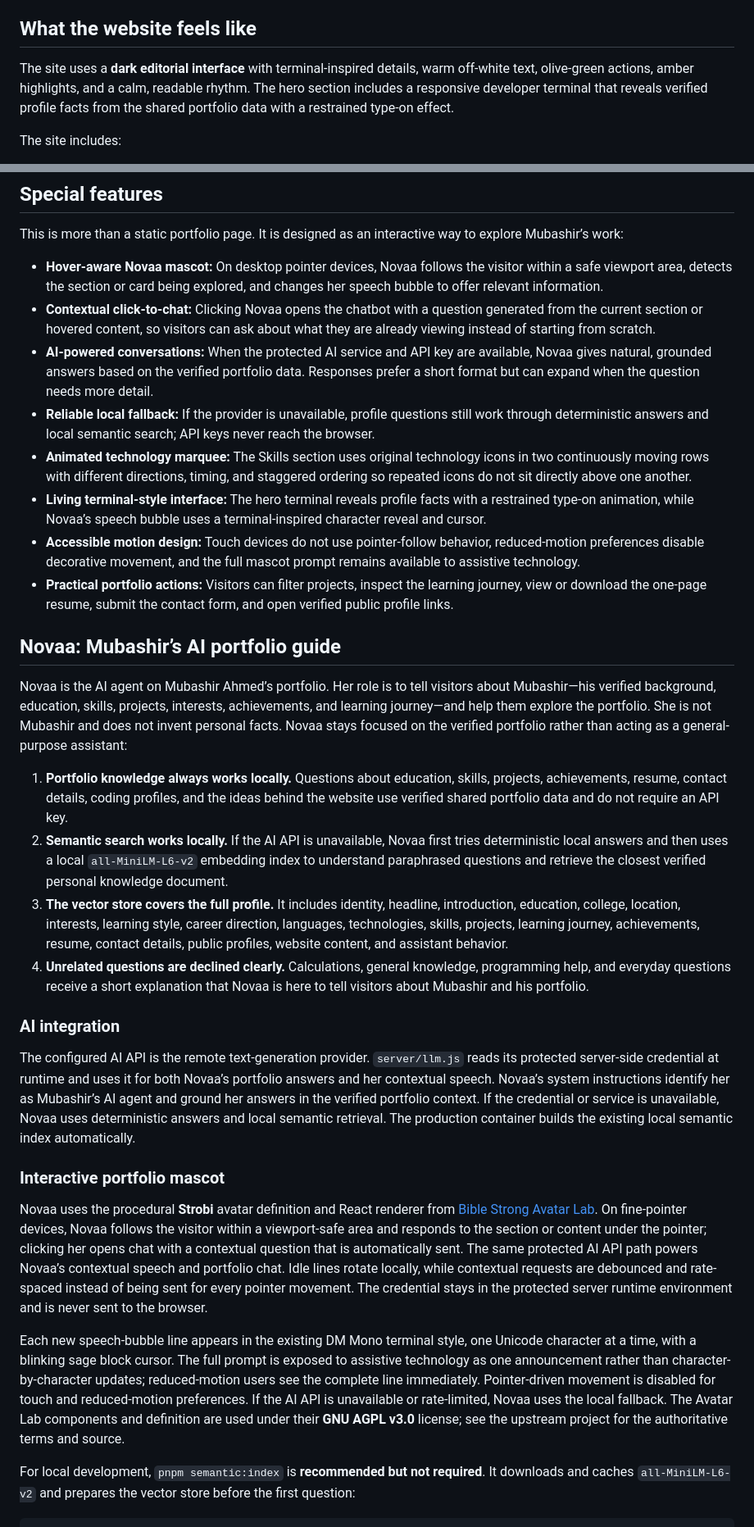
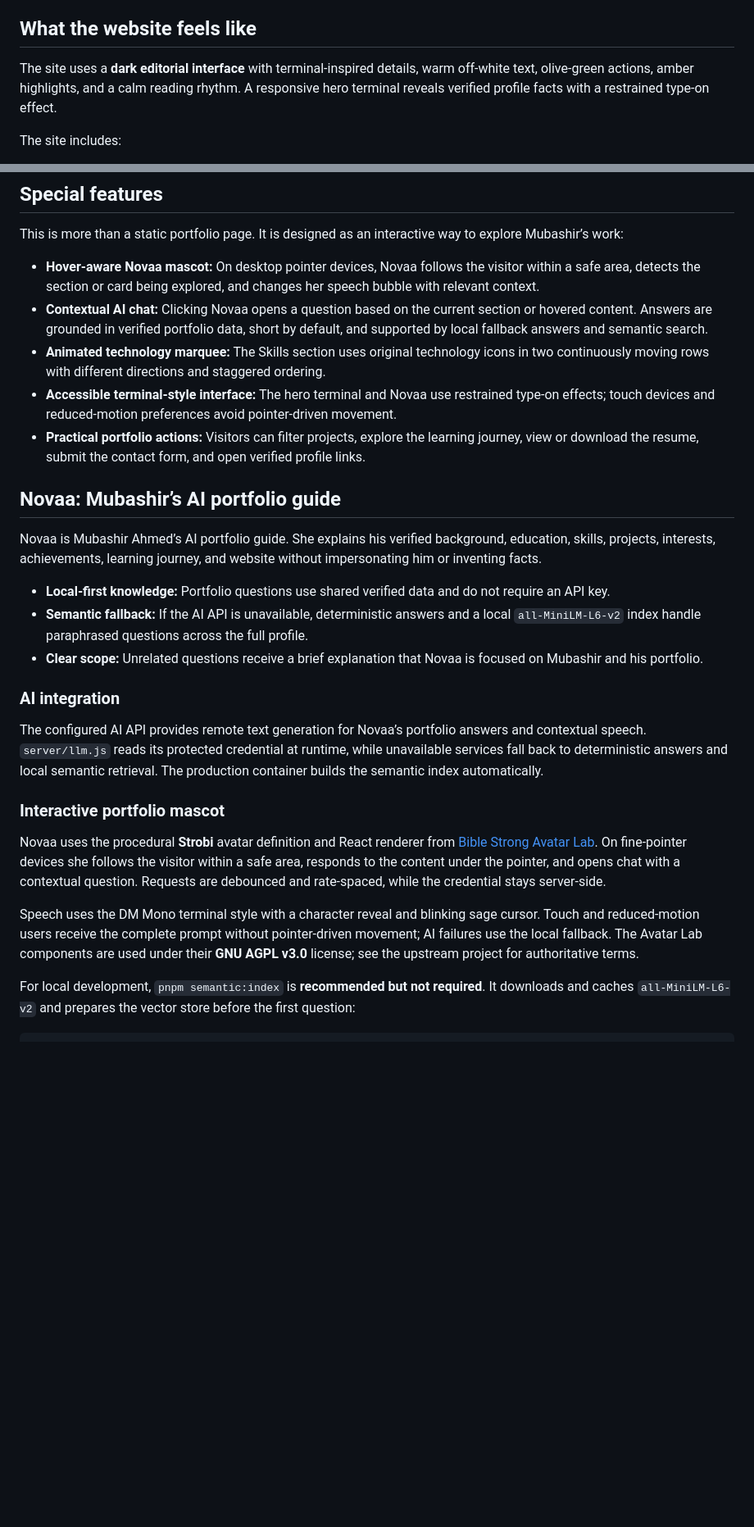
Before and after one commit to mubashir07ahmed/mubashir-portfolio, a Markdown page: README.md, 2 parts joined by grey strips. Shown at 82% size. Rendered like a GitHub page; blank space fills up the shorter version.

Commit message:
Trim repeated portfolio README details

```diff
--- a/README.md
+++ b/README.md
@@ -16,7 +16,7 @@ My current goal is to grow into an **AI/ML, full-stack, and IoT developer** whil
 
 ## What the website feels like
 
-The site uses a **dark editorial interface** with terminal-inspired details, warm off-white text, olive-green actions, amber highlights, and a calm, readable rhythm. The hero section includes a responsive developer terminal that reveals verified profile facts from the shared portfolio data with a restrained type-on effect.
+The site uses a **dark editorial interface** with terminal-inspired details, warm off-white text, olive-green actions, amber highlights, and a calm reading rhythm. A responsive hero terminal reveals verified profile facts with a restrained type-on effect.
 
 The site includes:
 
@@ -34,33 +34,29 @@ The site includes:
 
 This is more than a static portfolio page. It is designed as an interactive way to explore Mubashir’s work:
 
-- **Hover-aware Novaa mascot:** On desktop pointer devices, Novaa follows the visitor within a safe viewport area, detects the section or card being explored, and changes her speech bubble to offer relevant information.
-- **Contextual click-to-chat:** Clicking Novaa opens the chatbot with a question generated from the current section or hovered content, so visitors can ask about what they are already viewing instead of starting from scratch.
-- **AI-powered conversations:** When the protected AI service and API key are available, Novaa gives natural, grounded answers based on the verified portfolio data. Responses prefer a short format but can expand when the question needs more detail.
-- **Reliable local fallback:** If the provider is unavailable, profile questions still work through deterministic answers and local semantic search; API keys never reach the browser.
-- **Animated technology marquee:** The Skills section uses original technology icons in two continuously moving rows with different directions, timing, and staggered ordering so repeated icons do not sit directly above one another.
-- **Living terminal-style interface:** The hero terminal reveals profile facts with a restrained type-on animation, while Novaa’s speech bubble uses a terminal-inspired character reveal and cursor.
-- **Accessible motion design:** Touch devices do not use pointer-follow behavior, reduced-motion preferences disable decorative movement, and the full mascot prompt remains available to assistive technology.
-- **Practical portfolio actions:** Visitors can filter projects, inspect the learning journey, view or download the one-page resume, submit the contact form, and open verified public profile links.
+- **Hover-aware Novaa mascot:** On desktop pointer devices, Novaa follows the visitor within a safe area, detects the section or card being explored, and changes her speech bubble with relevant context.
+- **Contextual AI chat:** Clicking Novaa opens a question based on the current section or hovered content. Answers are grounded in verified portfolio data, short by default, and supported by local fallback answers and semantic search.
+- **Animated technology marquee:** The Skills section uses original technology icons in two continuously moving rows with different directions and staggered ordering.
+- **Accessible terminal-style interface:** The hero terminal and Novaa use restrained type-on effects; touch devices and reduced-motion preferences avoid pointer-driven movement.
+- **Practical portfolio actions:** Visitors can filter projects, explore the learning journey, view or download the resume, submit the contact form, and open verified profile links.
 
 ## Novaa: Mubashir’s AI portfolio guide
 
-Novaa is the AI agent on Mubashir Ahmed’s portfolio. Her role is to tell visitors about Mubashir—his verified background, education, skills, projects, interests, achievements, and learning journey—and help them explore the portfolio. She is not Mubashir and does not invent personal facts. Novaa stays focused on the verified portfolio rather than acting as a general-purpose assistant:
+Novaa is Mubashir Ahmed’s AI portfolio guide. She explains his verified background, education, skills, projects, interests, achievements, learning journey, and website without impersonating him or inventing facts.
 
-1. **Portfolio knowledge always works locally.** Questions about education, skills, projects, achievements, resume, contact details, coding profiles, and the ideas behind the website use verified shared portfolio data and do not require an API key.
-2. **Semantic search works locally.** If the AI API is unavailable, Novaa first tries deterministic local answers and then uses a local `all-MiniLM-L6-v2` embedding index to understand paraphrased questions and retrieve the closest verified personal knowledge document.
-3. **The vector store covers the full profile.** It includes identity, headline, introduction, education, college, location, interests, learning style, career direction, languages, technologies, skills, projects, learning journey, achievements, resume, contact details, public profiles, website content, and assistant behavior.
-4. **Unrelated questions are declined clearly.** Calculations, general knowledge, programming help, and everyday questions receive a short explanation that Novaa is here to tell visitors about Mubashir and his portfolio.
+- **Local-first knowledge:** Portfolio questions use shared verified data and do not require an API key.
+- **Semantic fallback:** If the AI API is unavailable, deterministic answers and a local `all-MiniLM-L6-v2` index handle paraphrased questions across the full profile.
+- **Clear scope:** Unrelated questions receive a brief explanation that Novaa is focused on Mubashir and his portfolio.
 
 ### AI integration
 
-The configured AI API is the remote text-generation provider. `server/llm.js` reads its protected server-side credential at runtime and uses it for both Novaa’s portfolio answers and her contextual speech. Novaa’s system instructions identify her as Mubashir’s AI agent and ground her answers in the verified portfolio context. If the credential or service is unavailable, Novaa uses deterministic answers and local semantic retrieval. The production container builds the existing local semantic index automatically.
+The configured AI API provides remote text generation for Novaa’s portfolio answers and contextual speech. `server/llm.js` reads its protected credential at runtime, while unavailable services fall back to deterministic answers and local semantic retrieval. The production container builds the semantic index automatically.
 
 ### Interactive portfolio mascot
 
-Novaa uses the procedural **Strobi** avatar definition and React renderer from [Bible Strong Avatar Lab](https://github.com/smontlouis/bible-strong-avatar-lab). On fine-pointer devices, Novaa follows the visitor within a viewport-safe area and responds to the section or content under the pointer; clicking her opens chat with a contextual question that is automatically sent. The same protected AI API path powers Novaa’s contextual speech and portfolio chat. Idle lines rotate locally, while contextual requests are debounced and rate-spaced instead of being sent for every pointer movement. The credential stays in the protected server runtime environment and is never sent to the browser.
+Novaa uses the procedural **Strobi** avatar definition and React renderer from [Bible Strong Avatar Lab](https://github.com/smontlouis/bible-strong-avatar-lab). On fine-pointer devices she follows the visitor within a safe area, responds to the content under the pointer, and opens chat with a contextual question. Requests are debounced and rate-spaced, while the credential stays server-side.
 
-Each new speech-bubble line appears in the existing DM Mono terminal style, one Unicode character at a time, with a blinking sage block cursor. The full prompt is exposed to assistive technology as one announcement rather than character-by-character updates; reduced-motion users see the complete line immediately. Pointer-driven movement is disabled for touch and reduced-motion preferences. If the AI API is unavailable or rate-limited, Novaa uses the local fallback. The Avatar Lab components and definition are used under their **GNU AGPL v3.0** license; see the upstream project for the authoritative terms and source.
+Speech uses the DM Mono terminal style with a character reveal and blinking sage cursor. Touch and reduced-motion users receive the complete prompt without pointer-driven movement; AI failures use the local fallback. The Avatar Lab components are used under their **GNU AGPL v3.0** license; see the upstream project for authoritative terms.
 
 For local development, `pnpm semantic:index` is **recommended but not required**. It downloads and caches `all-MiniLM-L6-v2` and prepares the vector store before the first question:
 
```
